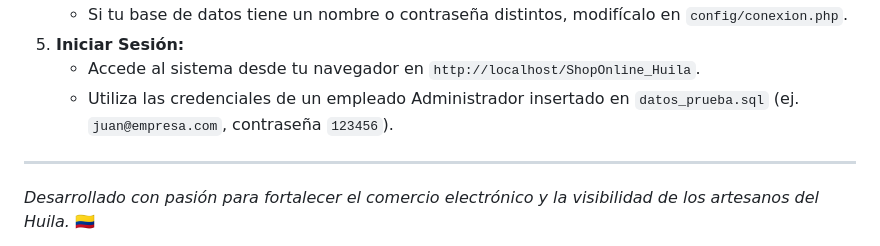
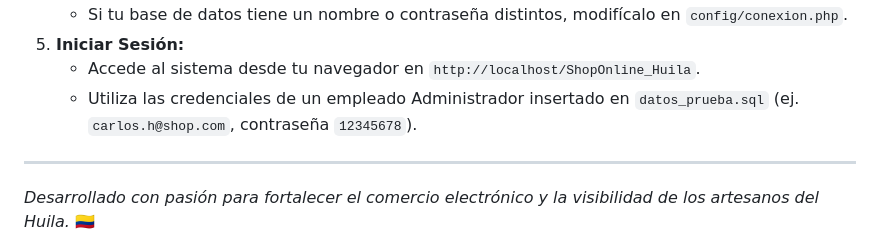
Before and after one commit to crespitosoff/ShopOnline_Huila, a Markdown page: README.md, the part around the change. GitHub-like rendering.

Commit message:
fix: update admin login credentials in README.md

```diff
--- a/README.md
+++ b/README.md
@@ -90,7 +90,7 @@ Para desplegar este sistema localmente, sigue los siguientes pasos:
     *   Si tu base de datos tiene un nombre o contraseña distintos, modifícalo en `config/conexion.php`.
 5.  **Iniciar Sesión:**
     *   Accede al sistema desde tu navegador en `http://localhost/ShopOnline_Huila`.
-    *   Utiliza las credenciales de un empleado Administrador insertado en `datos_prueba.sql` (ej. `juan@empresa.com`, contraseña `123456`).
+    *   Utiliza las credenciales de un empleado Administrador insertado en `datos_prueba.sql` (ej. `carlos.h@shop.com`, contraseña `12345678`).
 
 ---
 
```
